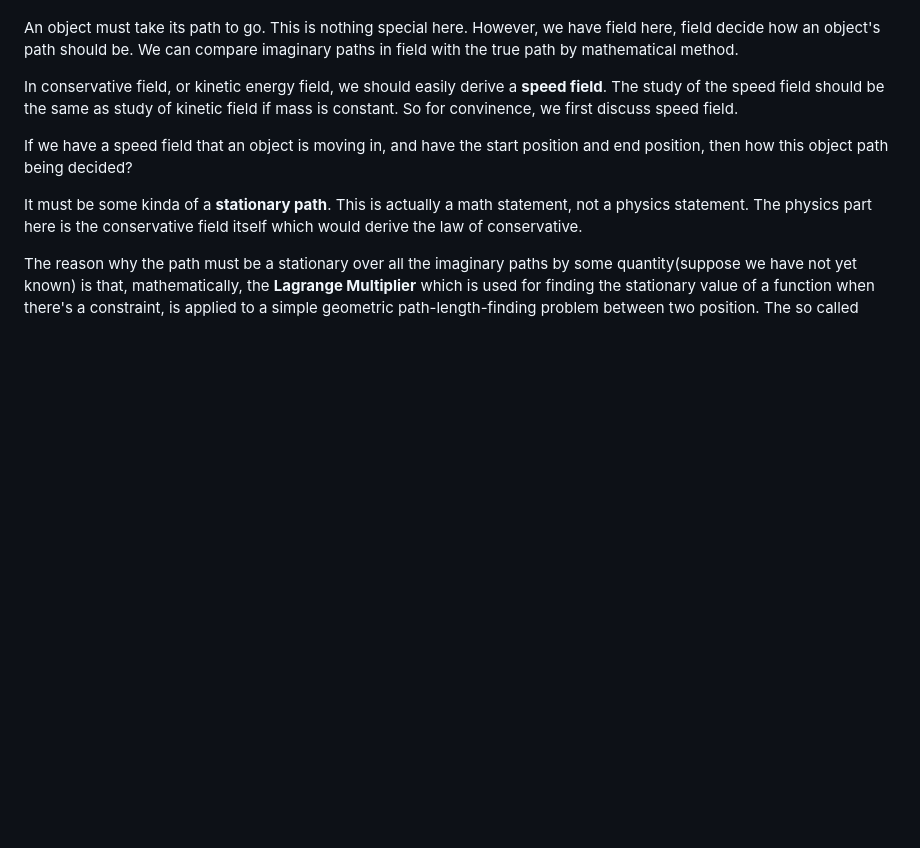
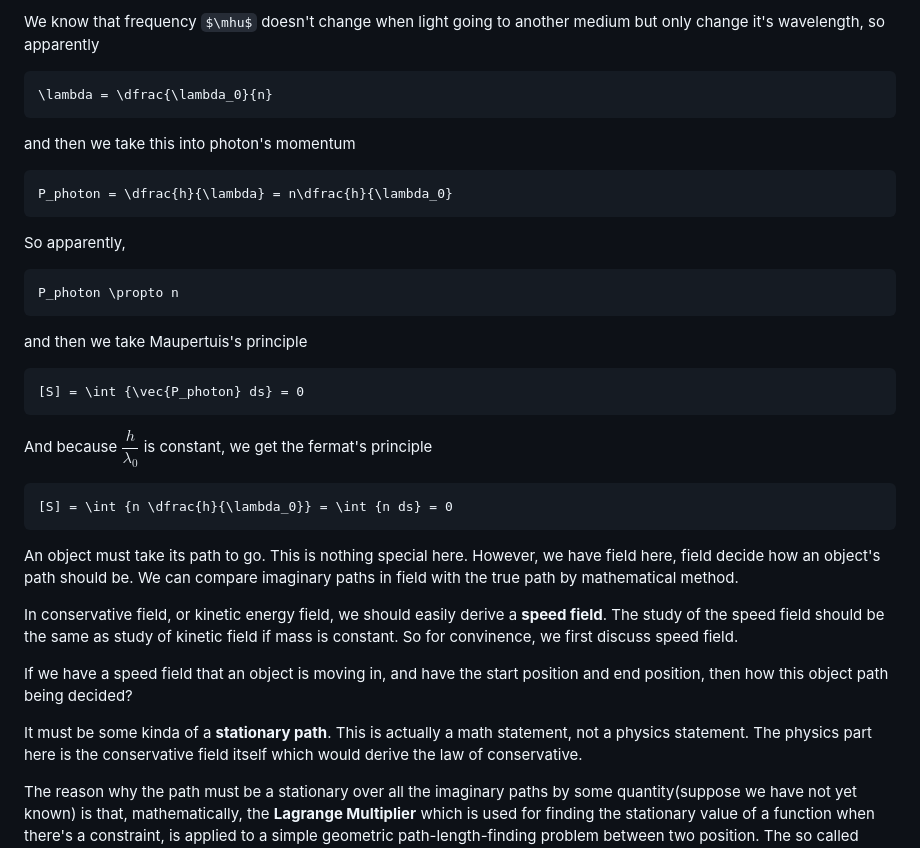
Before and after one commit to ReluctantHacker/notes, a Markdown page: physics/classicalMechanics.md, the part around one of its changes. GitHub-like rendering; some formulas as TeX source; blank space fills up the shorter version.

````diff
--- a/physics/classicalMechanics.md
+++ b/physics/classicalMechanics.md
@@ -405,3 +463,23 @@ Q_i (q_i)' = 0
+We know that frequency $\mhu$ doesn't change when light going to another medium but only change it's wavelength, so apparently
+```math
+\lambda = \dfrac{\lambda_0}{n}
+```
+and then we take this into photon's momentum
+```math
+P_photon = \dfrac{h}{\lambda} = n\dfrac{h}{\lambda_0}
+```
+So apparently,
+```math
+P_photon \propto n
+```
+and then we take Maupertuis's principle
+```math
+[S] = \int {\vec{P_photon} ds} = 0
+```
+And because $\dfrac{h}{\lambda_0}$ is constant, we get the fermat's principle
+```math
+[S] = \int {n \dfrac{h}{\lambda_0}} = \int {n ds} = 0
+```
 
 
 
````
Also changed, not shown: other parts of physics/classicalMechanics.md (+58 -0 lines).
